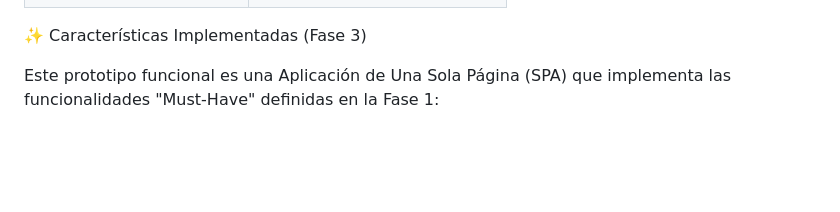
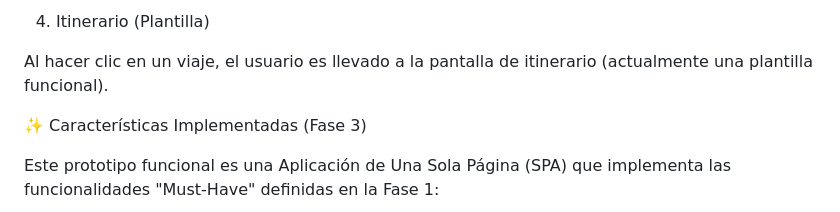
Before and after one commit to santnier92/proyecto-gestion-viajes, a Markdown page: README.md, the part around one of its changes. Rendered like a GitHub page; blank space fills up the shorter version.

```diff
--- a/README.md
+++ b/README.md
@@ -35,3 +31,6 @@ Haz clic aquí para probar la aplicación
+4. Itinerario (Plantilla)
+
+Al hacer clic en un viaje, el usuario es llevado a la pantalla de itinerario (actualmente una plantilla funcional).
 
 ✨ Características Implementadas (Fase 3)
 
```
Also changed, not shown: other parts of README.md (+14 -18 lines).
